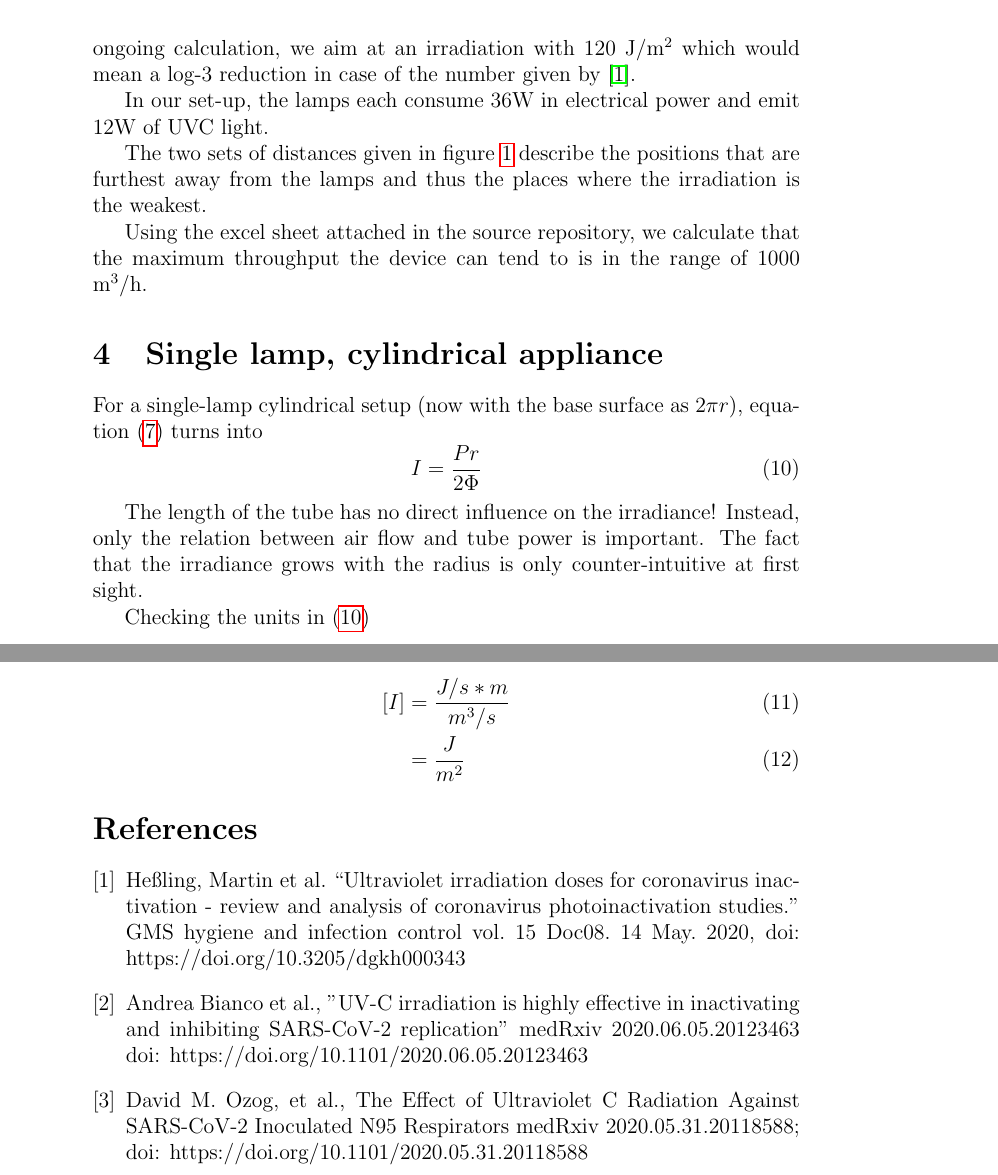
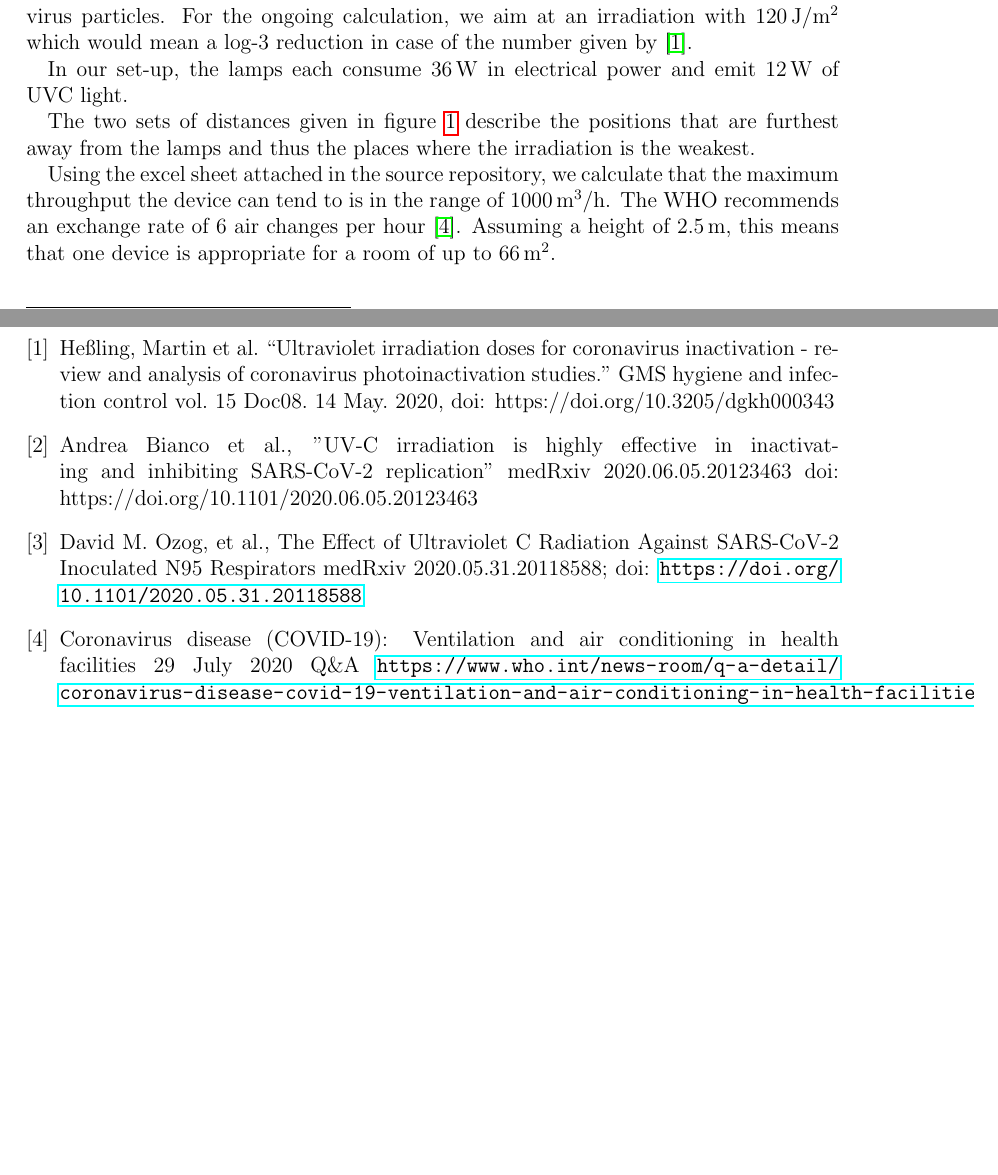
Before and after one commit to MaibornWolff/clean-air, a LaTeX document (documentation/theory.tex): two parts of pages 3 and 4 of 4 before the commit and two parts of pages 2 and 3 of 3 after it, joined at a grey line, cut so that both start at the same text, the shorter picture padded with empty space. Compiled offline with pdfLaTeX.

Commit message:
add affiliation, some more remarks

```diff
--- a/documentation/theory.tex
+++ b/documentation/theory.tex
@@ -1,11 +1,13 @@
 % !TEX encoding = UTF-8 Unicode
-\documentclass[12pt]{article}
+\documentclass[12pt]{scrartcl}
 \usepackage{amsmath}
 \usepackage{graphicx}
 \usepackage{hyperref}
+\usepackage{url}
 \usepackage[utf8]{inputenc}
+\usepackage{units}
 
-\author{Michael Kiefer}
+\author{Michael Kiefer}\publishers{MaibornWolff GmbH, Versmannstr. 2, 20457 Hamburg}
 \title{Calculations for the Clean-Air UVC device}
 
 \begin{document}
@@ -74,31 +76,13 @@ In order to disable the virus particles, we need to expose them to a certain lev
 \end{figure}
 
 Numbers on the irradiation dose vary.
-In order to deactivate coronavirus particles, \cite {ozog}  says that an irradiation of 10 J/m$^2$ is sufficient. However, \cite{bianco} says that an irradiation of 37 J/m$^2$ is needed. In \cite{hessling} this value is given as the probable value for the log-reduction dose which would mean that such an irradiation would at least deactivate 90\% of the virus particles. For the ongoing calculation, we aim at an irradiation with 120 J/m$^2$ which would mean a log-3 reduction in case of the number given by \cite{hessling}.
+In order to deactivate coronavirus particles, \cite {ozog}  says that an irradiation of $\unit[10]{J/m^2}$ is sufficient. However, \cite{bianco} says that an irradiation of $\unit[37]{J/m^2}$ is needed. In \cite{hessling} this value is given as the probable value for the log-reduction dose which would mean that such an irradiation would at least deactivate 90\% of the virus particles. For the ongoing calculation, we aim at an irradiation with $\unit[120]{J/m^2}$ which would mean a log-3 reduction in case of the number given by \cite{hessling}.
 
-In our set-up, the lamps each consume 36W in electrical power and emit 12W of UVC light.
+In our set-up, the lamps each consume $\unit[36]{W}$ in electrical power and emit $\unit[12]{W}$ of UVC light.
 
 The two sets of distances given in figure \ref{fig:distances} describe the positions that are furthest away from the lamps and thus the places where the irradiation is the weakest.
 
-Using the excel sheet attached in the source repository, we calculate that the maximum throughput the device can tend to is in the range of 1000 m$^3$/h.
-
-
-\section{Single lamp, cylindrical appliance}\label{sect:multitube}
-
-For a single-lamp cylindrical setup (now with the base surface as $2\pi r$), equation \eqref{eqn:irradiance_final}
-turns into
-\begin{equation}
-I  = \frac{P r}{2 \Phi} \label{eqn:irradiance_single}
-\end{equation}
-
-The length of the tube has no direct influence on the irradiance! Instead, only the relation between air flow and tube power is important. The fact that the irradiance grows with the radius is only counter-intuitive at first sight.
-
-Checking the units in \eqref{eqn:irradiance_single}
-
-\begin{align}
-  [I]  &= \frac{J/s * m }{ m^3 / s }\\
-    &= \frac{J}{m^2}
-\end{align}
+Using the excel sheet attached in the source repository, we calculate that the maximum throughput the device can tend to is in the range of $\unit[1000]{m^3/h}$. The WHO recommends an exchange rate of 6 air changes per hour \cite{who}. Assuming a height of $\unit[2.5]{m}$, this means that one device is appropriate for a room of up to $\unit[66]{m^2}$.
 
 
 \begin{thebibliography}{9}
@@ -119,7 +103,13 @@ Checking the units in \eqref{eqn:irradiance_single}
 \bibitem{ozog}
   David M. Ozog, et al.,
   The Effect of Ultraviolet C Radiation Against SARS-CoV-2 Inoculated N95 Respirators
-  medRxiv 2020.05.31.20118588; doi: https://doi.org/10.1101/2020.05.31.20118588
+  medRxiv 2020.05.31.20118588; doi: \url{https://doi.org/10.1101/2020.05.31.20118588}
+
+\bibitem{who}
+  Coronavirus disease (COVID-19): Ventilation and air conditioning in health facilities
+  29 July 2020  Q\&A
+  \url{https://www.who.int/news-room/q-a-detail/coronavirus-disease-covid-19-ventilation-and-air-conditioning-in-health-facilities}
+
 \end{thebibliography}
 
 \end{document}
```
Also changed, not shown: documentation/theory.pdf, 1 other file.
